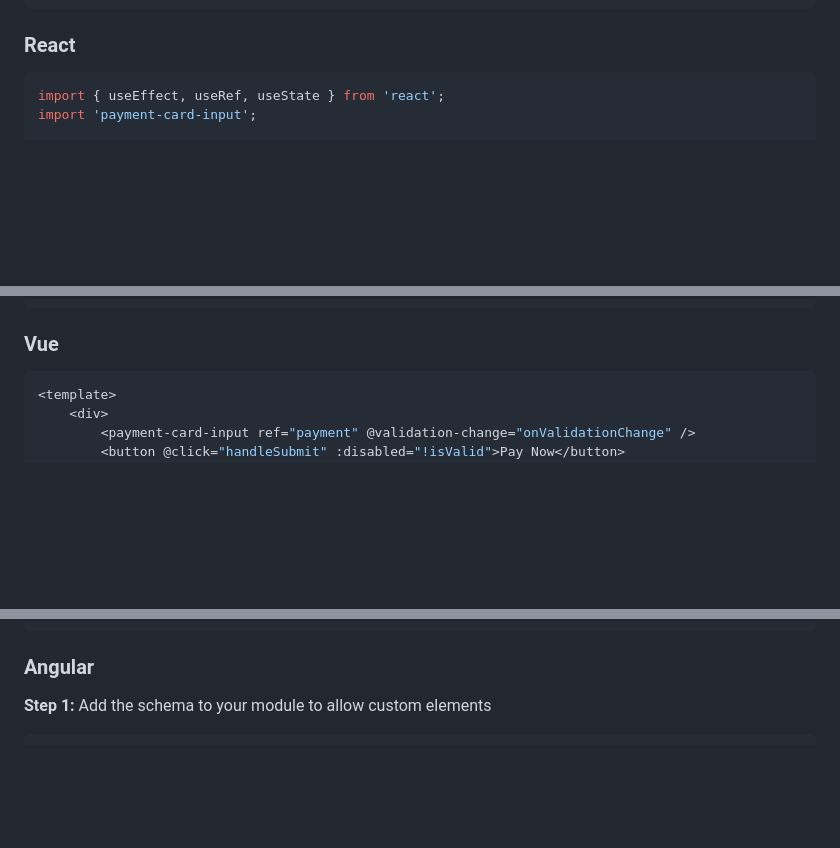
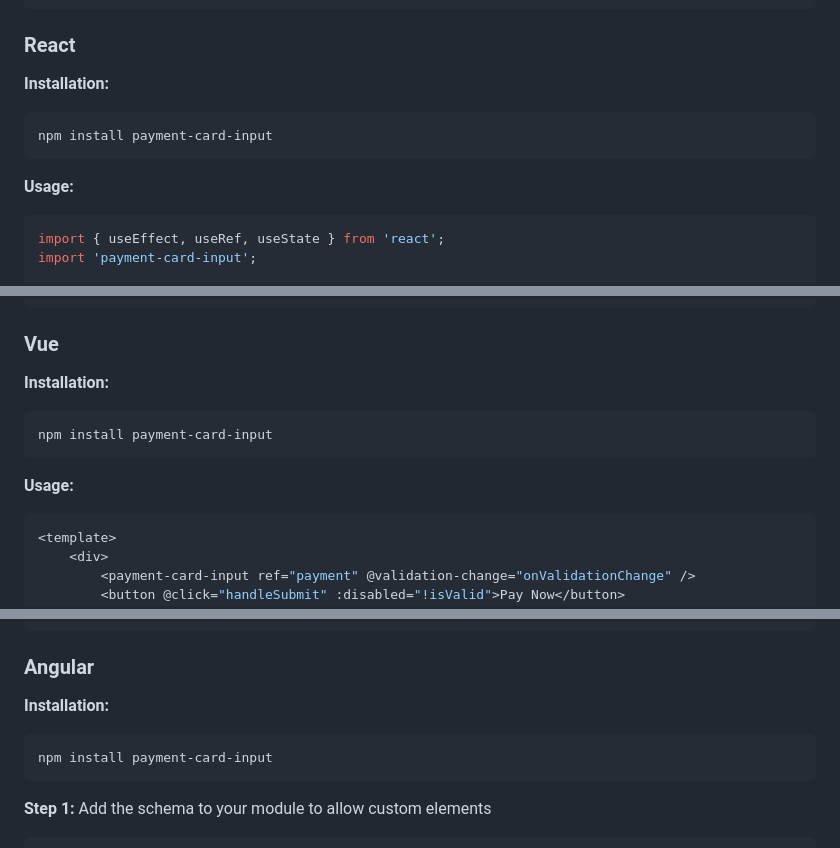
Before and after one commit to MadhuMuthumannan/payment-comp-task, a Markdown page: README.md, 3 parts joined by grey strips. Drawn GitHub-style; blank space fills up the shorter version.

````diff
--- a/README.md
+++ b/README.md
@@ -84,6 +165,12 @@ This creates:
 
 ### React
 
+**Installation:**
+```bash
+npm install payment-card-input
+```
+
+**Usage:**
 ```jsx
 import { useEffect, useRef, useState } from 'react';
 import 'payment-card-input';
@@ -128,6 +215,12 @@ function PaymentForm() {
 
 ### Vue
 
+**Installation:**
+```bash
+npm install payment-card-input
+```
+
+**Usage:**
 ```vue
 <template>
     <div>
@@ -163,6 +256,11 @@ export default {
 ```
 
 ### Angular
+
+**Installation:**
+```bash
+npm install payment-card-input
+```
 
 **Step 1:** Add the schema to your module to allow custom elements
 
````
Also changed, not shown: other parts of README.md (+81 -0 lines).
